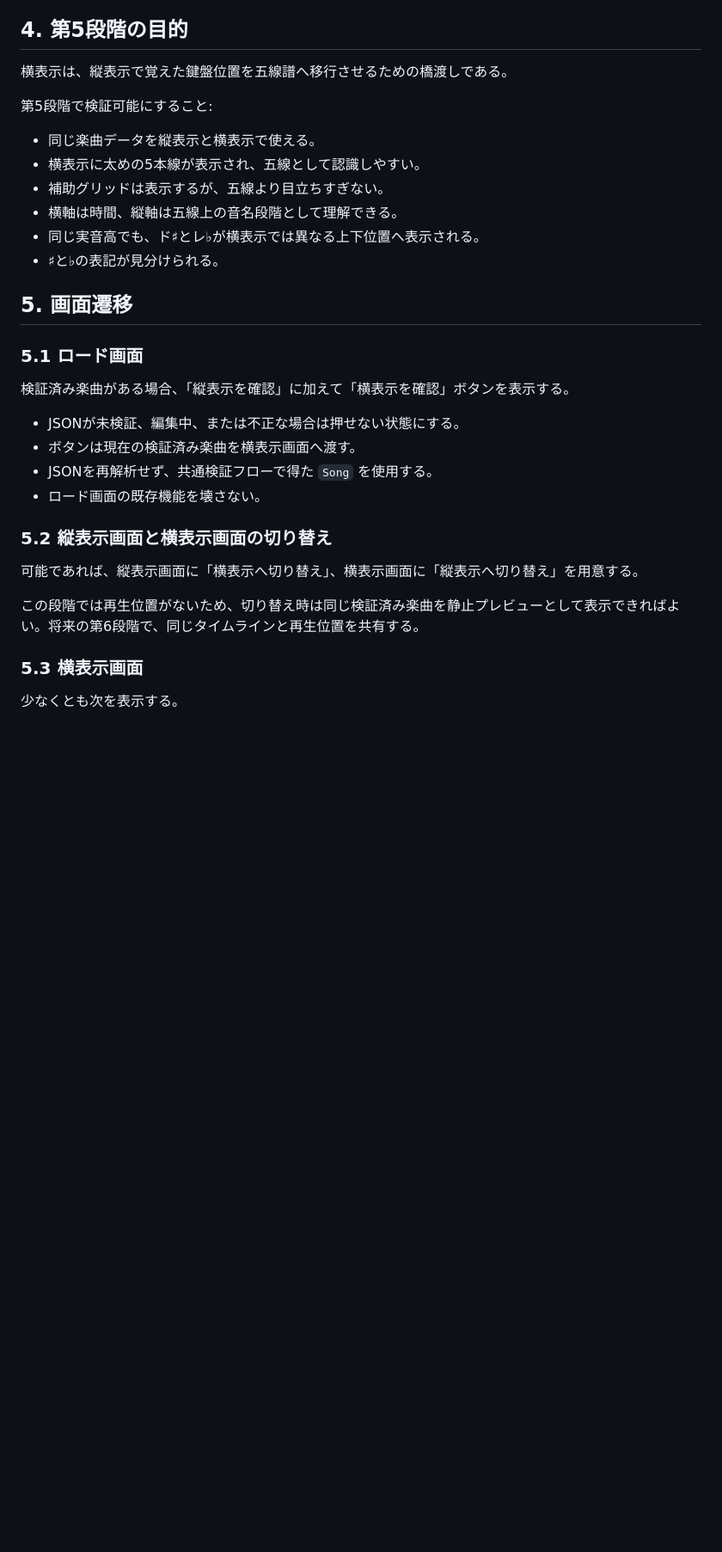
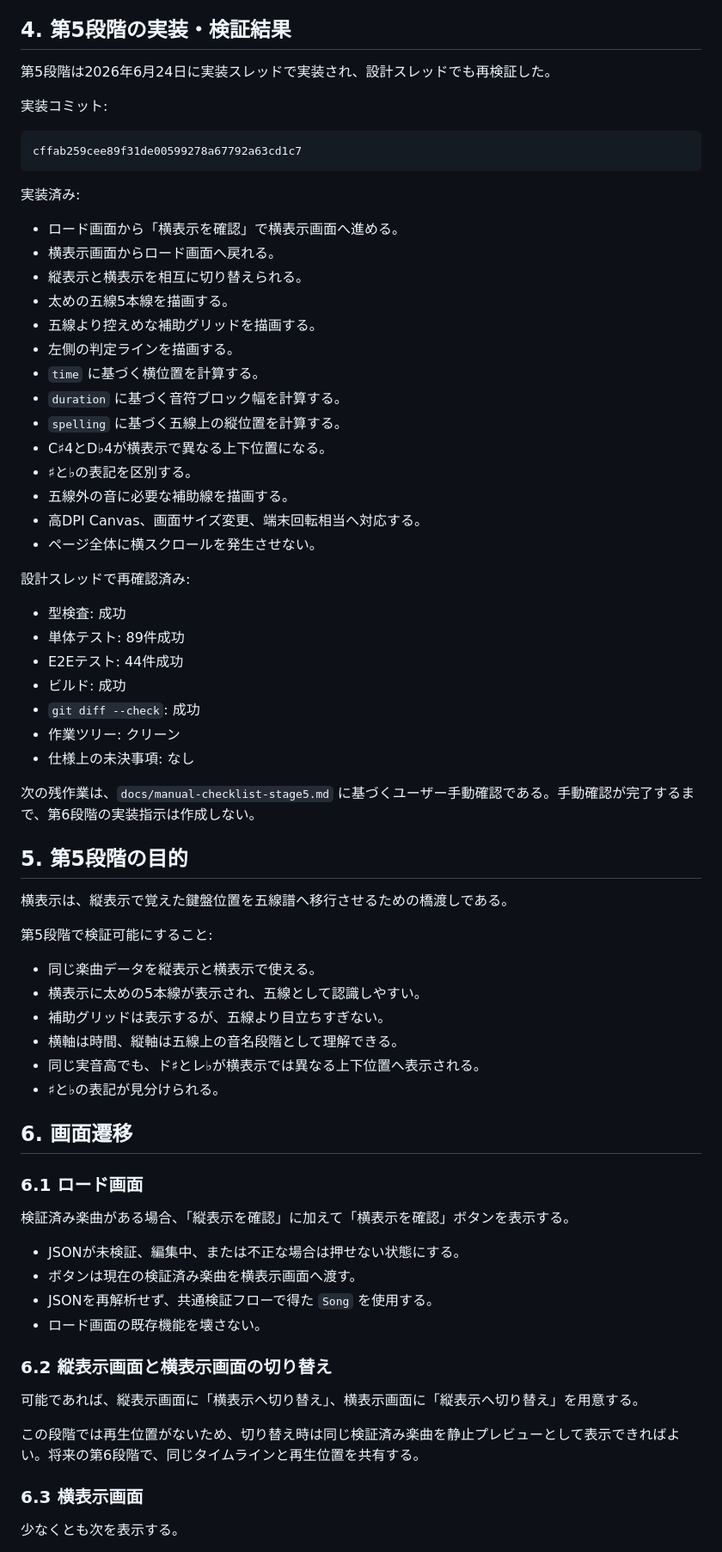
Before and after one commit to kogu0507/piano-roll-score, a Markdown page: docs/implementation-plan.md, the part around one of its changes. Shown at 86% size. Rendered like a GitHub page; blank space fills up the shorter version.

Commit message:
docs: record stage 5 implementation

````diff
--- a/docs/implementation-plan.md
+++ b/docs/implementation-plan.md
@@ -54,7 +54,46 @@ Canvas左右余白補正コミット:
 - 分かりにくい箇所: なし
 - 改善要望: なし
 
-## 4. 第5段階の目的
+## 4. 第5段階の実装・検証結果
+
+第5段階は2026年6月24日に実装スレッドで実装され、設計スレッドでも再検証した。
+
+実装コミット:
+
+```text
+cffab259cee89f31de00599278a67792a63cd1c7
+```
+
+実装済み:
+
+- ロード画面から「横表示を確認」で横表示画面へ進める。
+- 横表示画面からロード画面へ戻れる。
+- 縦表示と横表示を相互に切り替えられる。
+- 太めの五線5本線を描画する。
+- 五線より控えめな補助グリッドを描画する。
+- 左側の判定ラインを描画する。
+- `time` に基づく横位置を計算する。
+- `duration` に基づく音符ブロック幅を計算する。
+- `spelling` に基づく五線上の縦位置を計算する。
+- C♯4とD♭4が横表示で異なる上下位置になる。
+- ♯と♭の表記を区別する。
+- 五線外の音に必要な補助線を描画する。
+- 高DPI Canvas、画面サイズ変更、端末回転相当へ対応する。
+- ページ全体に横スクロールを発生させない。
+
+設計スレッドで再確認済み:
+
+- 型検査: 成功
+- 単体テスト: 89件成功
+- E2Eテスト: 44件成功
+- ビルド: 成功
+- `git diff --check`: 成功
+- 作業ツリー: クリーン
+- 仕様上の未決事項: なし
+
+次の残作業は、`docs/manual-checklist-stage5.md` に基づくユーザー手動確認である。手動確認が完了するまで、第6段階の実装指示は作成しない。
+
+## 5. 第5段階の目的
 
 横表示は、縦表示で覚えた鍵盤位置を五線譜へ移行させるための橋渡しである。
 
@@ -67,9 +106,9 @@ Canvas左右余白補正コミット:
 - 同じ実音高でも、ド♯とレ♭が横表示では異なる上下位置へ表示される。
 - ♯と♭の表記が見分けられる。
 
-## 5. 画面遷移
+## 6. 画面遷移
 
-### 5.1 ロード画面
+### 6.1 ロード画面
 
 検証済み楽曲がある場合、「縦表示を確認」に加えて「横表示を確認」ボタンを表示する。
 
@@ -78,13 +117,13 @@ Canvas左右余白補正コミット:
 - JSONを再解析せず、共通検証フローで得た `Song` を使用する。
 - ロード画面の既存機能を壊さない。
 
-### 5.2 縦表示画面と横表示画面の切り替え
+### 6.2 縦表示画面と横表示画面の切り替え
 
 可能であれば、縦表示画面に「横表示へ切り替え」、横表示画面に「縦表示へ切り替え」を用意する。
 
 この段階では再生位置がないため、切り替え時は同じ検証済み楽曲を静止プレビューとして表示できればよい。将来の第6段階で、同じタイムラインと再生位置を共有する。
 
-### 5.3 横表示画面
+### 6.3 横表示画面
 
 少なくとも次を表示する。
 
````
Also changed, not shown: other parts of docs/implementation-plan.md (+23 -21 lines), docs/manual-checklist-stage5.md (+11 -1 lines), docs/project-roadmap.md (+24 -7 lines).
